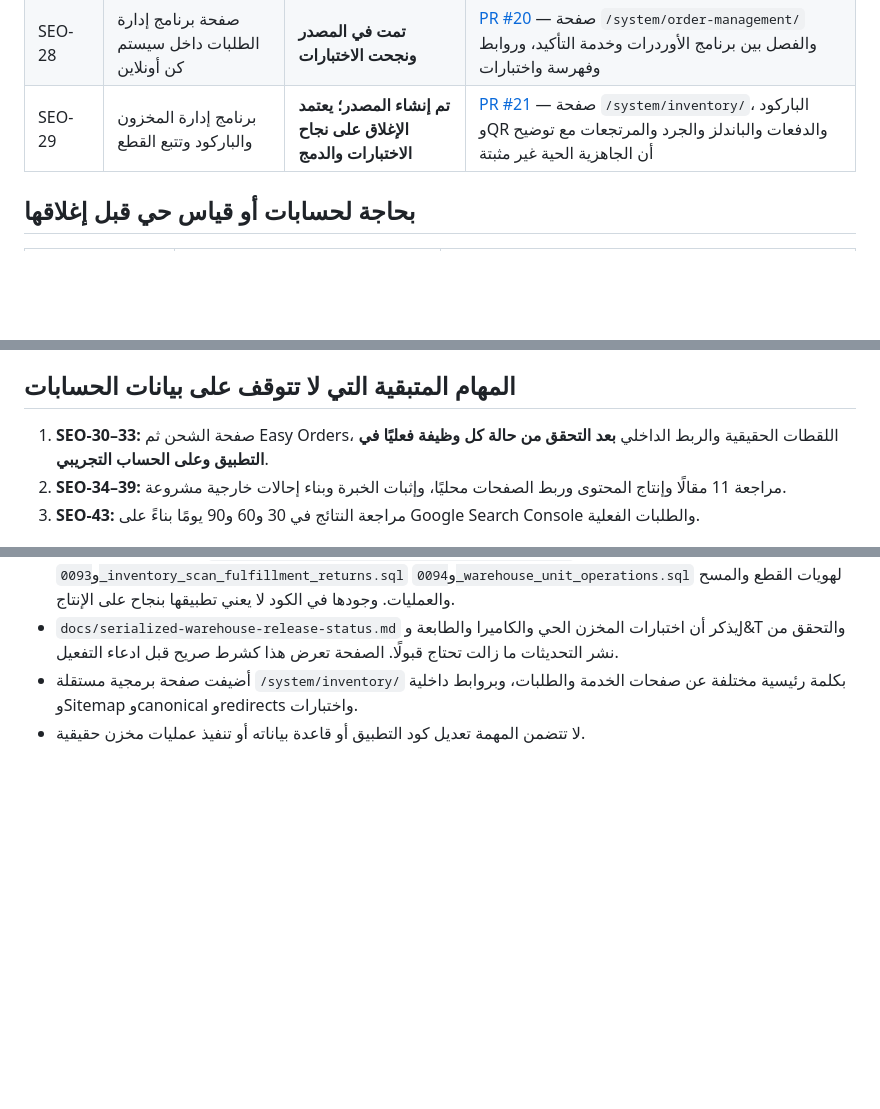
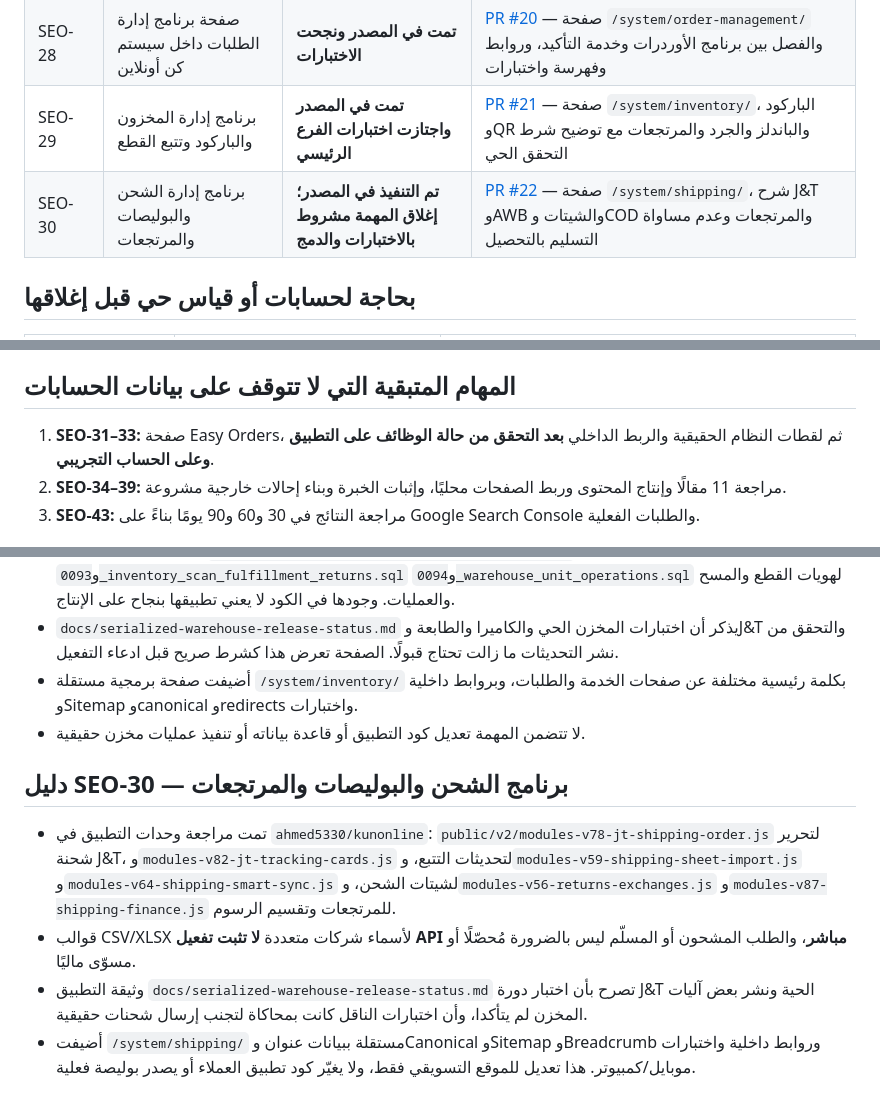
Before and after one commit to ahmed5330/kun-online-site, a Markdown page: docs/seo-execution-tracker-2026-10-14.md, 3 parts joined by grey strips. Drawn GitHub-style; blank space fills up the shorter version.

Commit message:
docs(seo): record SEO-30 implementation and documented carrier readiness conditions

```diff
--- a/docs/seo-execution-tracker-2026-10-14.md
+++ b/docs/seo-execution-tracker-2026-10-14.md
@@ -19,7 +19,8 @@
 | SEO-26 | توضيح تسعير إدارة المتاجر والتسويق والعمليات | **تمت في المصدر، بعد نجاح الاختبارات** | [PR #18](https://github.com/ahmed5330/kun-online-site/pull/18) — الحفاظ على الأسعار المعروضة، شرح رسوم التسليمة وشرائح المبيعات وتوثيق المرتجعات والمصاريف المنفصلة والعملة والاتفاق |
 | SEO-27 | صفحة سيستم كن أونلاين: استهداف نية برنامج الإدارة | **تمت في المصدر ونجحت الاختبارات** | [PR #19](https://github.com/ahmed5330/kun-online-site/pull/19) — تمييز البرنامج عن الخدمة وشرح وظائف التطبيق وحدود التفعيل |
 | SEO-28 | صفحة برنامج إدارة الطلبات داخل سيستم كن أونلاين | **تمت في المصدر ونجحت الاختبارات** | [PR #20](https://github.com/ahmed5330/kun-online-site/pull/20) — صفحة `/system/order-management/` والفصل بين برنامج الأوردرات وخدمة التأكيد، وروابط وفهرسة واختبارات |
-| SEO-29 | برنامج إدارة المخزون والباركود وتتبع القطع | **تم إنشاء المصدر؛ يعتمد الإغلاق على نجاح الاختبارات والدمج** | [PR #21](https://github.com/ahmed5330/kun-online-site/pull/21) — صفحة `/system/inventory/`، الباركود وQR والدفعات والباندلز والجرد والمرتجعات مع توضيح أن الجاهزية الحية غير مثبتة |
+| SEO-29 | برنامج إدارة المخزون والباركود وتتبع القطع | **تمت في المصدر واجتازت اختبارات الفرع الرئيسي** | [PR #21](https://github.com/ahmed5330/kun-online-site/pull/21) — صفحة `/system/inventory/`، الباركود وQR والباندلز والجرد والمرتجعات مع توضيح شرط التحقق الحي |
+| SEO-30 | برنامج إدارة الشحن والبوليصات والمرتجعات | **تم التنفيذ في المصدر؛ إغلاق المهمة مشروط بالاختبارات والدمج** | [PR #22](https://github.com/ahmed5330/kun-online-site/pull/22) — صفحة `/system/shipping/`، شرح J&T وAWB والشيتات وCOD والمرتجعات وعدم مساواة التسليم بالتحصيل |
 
 ## بحاجة لحسابات أو قياس حي قبل إغلاقها
 | المعرف | المطلوب | لماذا ليست مكتملة؟ |
@@ -41,7 +42,7 @@
 - SEO-44 (اختبارات النشر): توجد اختبارات تلقائية ثابتة ومتصفح، لكنها لا تُغني عن فحص Cloudflare والحالة الحية بعد كل نشر.
 
 ## المهام المتبقية التي لا تتوقف على بيانات الحسابات
-1. **SEO-30–33:** صفحة الشحن ثم Easy Orders، اللقطات الحقيقية والربط الداخلي **بعد التحقق من حالة كل وظيفة فعليًا في التطبيق وعلى الحساب التجريبي**.
+1. **SEO-31–33:** صفحة Easy Orders، ثم لقطات النظام الحقيقية والربط الداخلي **بعد التحقق من حالة الوظائف على التطبيق وعلى الحساب التجريبي**.
 2. **SEO-34–39:** مراجعة 11 مقالًا وإنتاج المحتوى وربط الصفحات محليًا، وإثبات الخبرة وبناء إحالات خارجية مشروعة.
 3. **SEO-43:** مراجعة النتائج في 30 و60 و90 يومًا بناءً على Google Search Console والطلبات الفعلية.
 
@@ -72,3 +73,9 @@
 - `docs/serialized-warehouse-release-status.md` يذكر أن اختبارات المخزن الحي والكاميرا والطابعة وJ&T والتحقق من نشر التحديثات ما زالت تحتاج قبولًا. الصفحة تعرض هذا كشرط صريح قبل ادعاء التفعيل.
 - أضيفت صفحة برمجية مستقلة `/system/inventory/` بكلمة رئيسية مختلفة عن صفحات الخدمة والطلبات، وبروابط داخلية وSitemap وcanonical وredirects واختبارات.
 - لا تتضمن المهمة تعديل كود التطبيق أو قاعدة بياناته أو تنفيذ عمليات مخزن حقيقية.
+
+## دليل SEO-30 — برنامج الشحن والبوليصات والمرتجعات
+- تمت مراجعة وحدات التطبيق في `ahmed5330/kunonline`: `public/v2/modules-v78-jt-shipping-order.js` لتحرير شحنة J&T، و`modules-v82-jt-tracking-cards.js` لتحديثات التتبع، و`modules-v59-shipping-sheet-import.js` و`modules-v64-shipping-smart-sync.js` لشيتات الشحن، و`modules-v56-returns-exchanges.js` و`modules-v87-shipping-finance.js` للمرتجعات وتقسيم الرسوم.
+- قوالب CSV/XLSX لأسماء شركات متعددة **لا تثبت تفعيل API مباشر**، والطلب المشحون أو المسلّم ليس بالضرورة مُحصّلًا أو مسوّى ماليًا.
+- وثيقة التطبيق `docs/serialized-warehouse-release-status.md` تصرح بأن اختبار دورة J&T الحية ونشر بعض آليات المخزن لم يتأكدا، وأن اختبارات الناقل كانت بمحاكاة لتجنب إرسال شحنات حقيقية.
+- أضيفت `/system/shipping/` مستقلة ببيانات عنوان وCanonical وSitemap وBreadcrumb وروابط داخلية واختبارات موبايل/كمبيوتر. هذا تعديل للموقع التسويقي فقط، ولا يغيّر كود تطبيق العملاء أو يصدر بوليصة فعلية.
```
